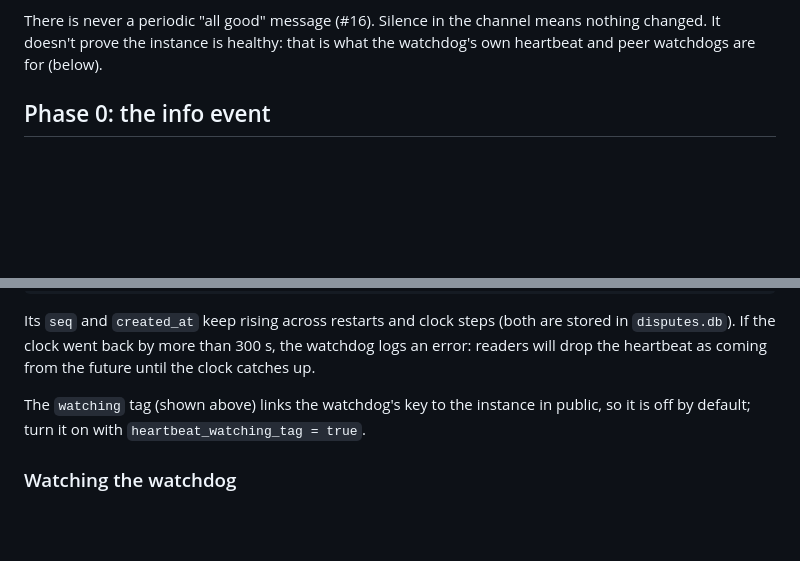
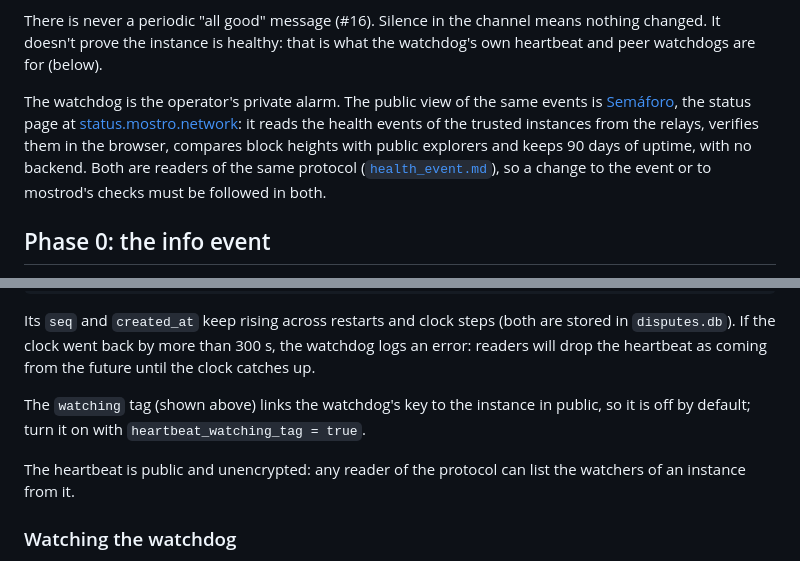
Before and after one commit to MostroP2P/mostro-watchdog, a Markdown page: MOSTRO_HEALTH.md, 2 parts joined by grey strips. Rendered like a GitHub page; blank space fills up the shorter version.

```diff
--- a/MOSTRO_HEALTH.md
+++ b/MOSTRO_HEALTH.md
@@ -20,6 +20,15 @@ Telegram only gets **state changes**:
 There is never a periodic "all good" message (#16). Silence in the channel means
 nothing changed. It doesn't prove the instance is healthy: that is what the
 watchdog's own heartbeat and peer watchdogs are for (below).
+
+The watchdog is the operator's private alarm. The public view of the same events is
+[Semáforo](https://github.com/MostroP2P/semaforo), the status page at
+[status.mostro.network](https://status.mostro.network): it reads the health events
+of the trusted instances from the relays, verifies them in the browser, compares
+block heights with public explorers and keeps 90 days of uptime, with no backend.
+Both are readers of the same protocol
+([`health_event.md`](https://github.com/MostroP2P/protocol)), so a change to the
+event or to mostrod's checks must be followed in both.
 
 ## Phase 0: the info event
 
@@ -170,6 +179,9 @@ clock catches up.
 The `watching` tag (shown above) links the watchdog's key to the instance in public,
 so it is off by default; turn it on with `heartbeat_watching_tag = true`.
 
+The heartbeat is public and unencrypted: any reader of the protocol can list the
+watchers of an instance from it.
+
 ### Watching the watchdog
 
 Run **two watchdogs on different machines**, outside the failure domain of mostrod and
```
Also changed, not shown: README.md (+7 -1 lines).
